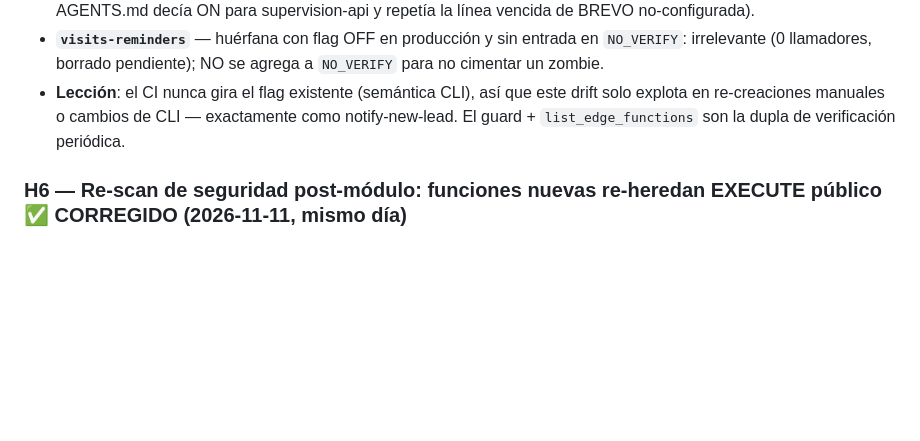
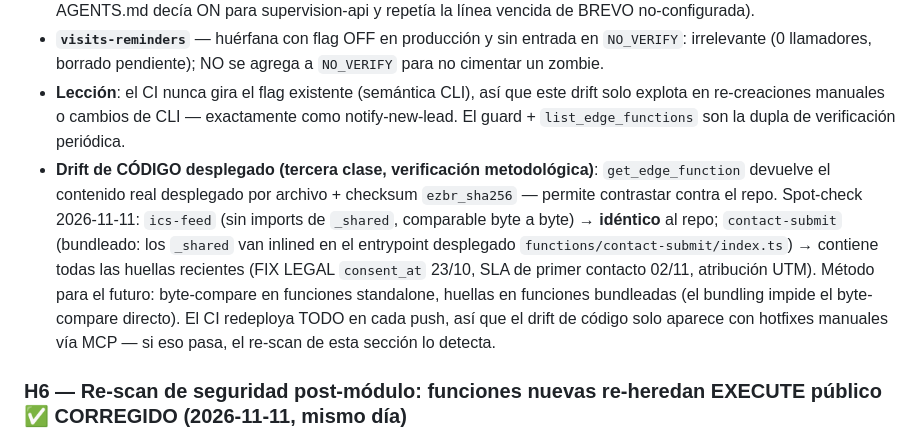
Before and after one commit to facuherrera23/BH-OFICIAL, a Markdown page: docs/audit/AUDITORIA_CONTENIDO_2026-11-11.md, the part around the change. Rendered like a GitHub page; blank space fills up the shorter version.

Commit message:
docs: metodo de verificacion de drift de codigo desplegado

```diff
--- a/docs/audit/AUDITORIA_CONTENIDO_2026-11-11.md
+++ b/docs/audit/AUDITORIA_CONTENIDO_2026-11-11.md
@@ -159,6 +159,7 @@ Contraste completo con `list_edge_functions` (65 en producción vs 64 deployable
 - **`ml-disconnect`, `manage-users`, `supervision-api`, `zernio-proxy`** — producción OFF y todos validan JWT/rol DENTRO de la función (`requireAdmin`/`getUser`/`requireSuperAdmin`/`requireStaff`): el flag del gateway es irrelevante para sus llamadores. Drift benigno; solo docs stale corregidas (README decía ON en 3 de ellas; AGENTS.md decía ON para supervision-api y repetía la línea vencida de BREVO no-configurada).
 - **`visits-reminders`** — huérfana con flag OFF en producción y sin entrada en `NO_VERIFY`: irrelevante (0 llamadores, borrado pendiente); NO se agrega a `NO_VERIFY` para no cimentar un zombie.
 - **Lección**: el CI nunca gira el flag existente (semántica CLI), así que este drift solo explota en re-creaciones manuales o cambios de CLI — exactamente como notify-new-lead. El guard + `list_edge_functions` son la dupla de verificación periódica.
+- **Drift de CÓDIGO desplegado (tercera clase, verificación metodológica)**: `get_edge_function` devuelve el contenido real desplegado por archivo + checksum `ezbr_sha256` — permite contrastar contra el repo. Spot-check 2026-11-11: `ics-feed` (sin imports de `_shared`, comparable byte a byte) → **idéntico** al repo; `contact-submit` (bundleado: los `_shared` van inlined en el entrypoint desplegado `functions/contact-submit/index.ts`) → contiene todas las huellas recientes (FIX LEGAL `consent_at` 23/10, SLA de primer contacto 02/11, atribución UTM). Método para el futuro: byte-compare en funciones standalone, huellas en funciones bundleadas (el bundling impide el byte-compare directo). El CI redeploya TODO en cada push, así que el drift de código solo aparece con hotfixes manuales vía MCP — si eso pasa, el re-scan de esta sección lo detecta.
 
 ### H6 — Re-scan de seguridad post-módulo: funciones nuevas re-heredan EXECUTE público ✅ CORREGIDO (2026-11-11, mismo día)
 
```
